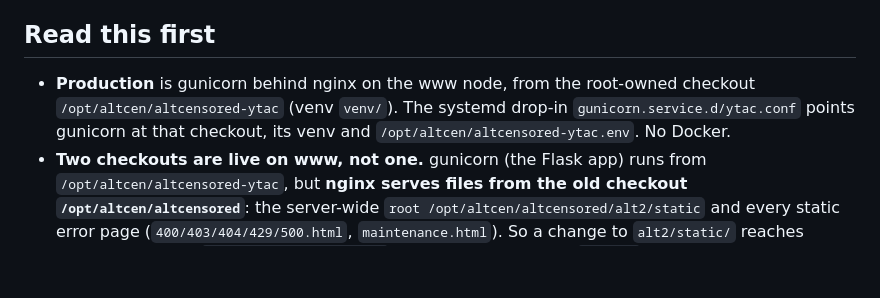
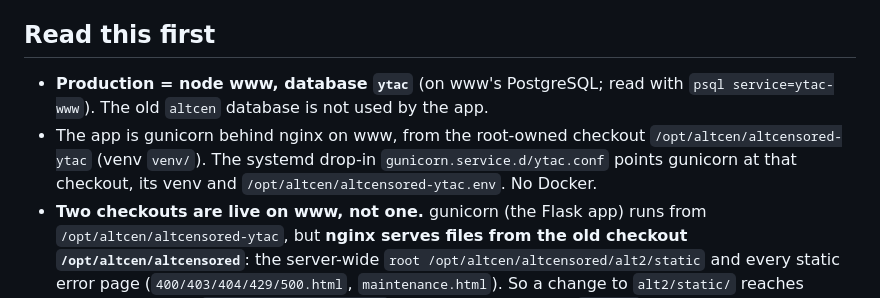
Before and after one commit to altCensored/altcensored, a Markdown page: CLAUDE.md, the part around the change. Rendered like a GitHub page; blank space fills up the shorter version.

Commit message:
CLAUDE.md: production is node www, database ytac
Co-Authored-By: Claude Opus 5.5 <noreply@anthropic.com>

```diff
--- a/CLAUDE.md
+++ b/CLAUDE.md
@@ -4,7 +4,8 @@ Guidance for Claude Code in this repo (`master` and branches off it). altCensore
 
 ## Read this first
 
-- **Production** is gunicorn behind nginx on the www node, from the root-owned checkout `/opt/altcen/altcensored-ytac` (venv `venv/`). The systemd drop-in `gunicorn.service.d/ytac.conf` points gunicorn at that checkout, its venv and `/opt/altcen/altcensored-ytac.env`. No Docker.
+- **Production = node www, database `ytac`** (on www's PostgreSQL; read with `psql service=ytac-www`). The old `altcen` database is not used by the app.
+- The app is gunicorn behind nginx on www, from the root-owned checkout `/opt/altcen/altcensored-ytac` (venv `venv/`). The systemd drop-in `gunicorn.service.d/ytac.conf` points gunicorn at that checkout, its venv and `/opt/altcen/altcensored-ytac.env`. No Docker.
 - **Two checkouts are live on www, not one.** gunicorn (the Flask app) runs from `/opt/altcen/altcensored-ytac`, but **nginx serves files from the old checkout `/opt/altcen/altcensored`**: the server-wide `root /opt/altcen/altcensored/alt2/static` and every static error page (`400/403/404/429/500.html`, `maintenance.html`). So a change to `alt2/static/` reaches visitors only after `/opt/altcen/altcensored` is pulled too (it was at `2686728` on 2026-11-01). Never delete or move that checkout. Repointing nginx is the webedge session's job. The legacy `/opt/altcen/altcensored.env` is also still referenced: nginx's comments name it for `ALTC_LOGGEDIN_SECRET`, and the base gunicorn unit names it (the drop-in overrides that).
 - **Error pages:** the app renders its own 400/404/429/500/503 (`video/*.html` templates). nginx's `error_page 500 502 503 504 /500.html` covers only nginx's own errors (gunicorn down, timeouts), and **not** in the Anubis-checked locations (`/`, `/watch`, `/page/N`, `/search`): those set their own `error_page 401/403`, so they don't inherit the server's 5xx line and show nginx's bare built-in page. Maintenance mode: `touch /opt/altcen/MAINTENANCE` (no reload) serves `maintenance.html` as a 503. nginx doesn't log 503 or 444 to `access.log`, so maintenance traffic is invisible there. `docker-compose.yml` and `web.Dockerfile` are for a separate dev machine only and do not install ytac.
 - **Tests** live in `tests/` (pytest, a real app against a seeded PostgreSQL). They run on **www2**, never on www: they need a dedicated database whose name ends in `_test` and **drop every table** in it. Command and layout are in `tests/README.md`; `tests/run_www2.sh` runs them on www2 (it fetches the branch there, so push first). They cover the public pages, login and the access decorators, playlists, watch later and history, settings, admin (shell-outs are recorded, never run), sitemaps and feeds, the player and view counter, the archive.org lookup, cache and rate limits, error pages and the translation catalogs. Not covered: `mass_email` and the bounce/email-list uploads, OAuth, Turnstile, real S3 and archive.org calls, and anything needing a browser. The suite's seed and schema helpers still know the old altcen-models schema; only the ytac one is run. `scripts/mutation_check.py` still points at the retired legacy venv and needs retargeting before use. `scripts/parity_player.py` and `scripts/parity_views.py` compared the legacy and ytac databases for the cutover and are history now.
```
